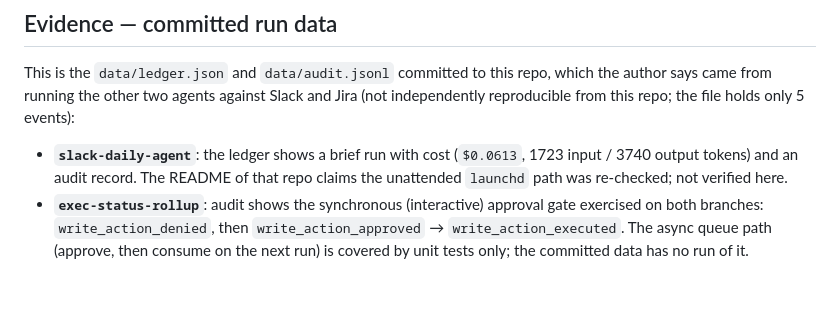
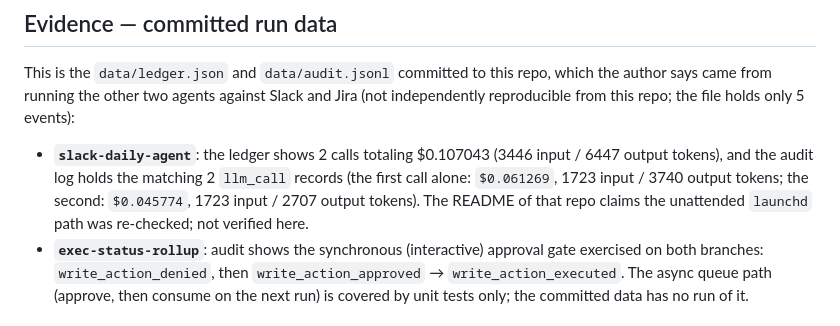
Before and after one commit to PlainJane20/agent-control-tower, a Markdown page: README.md, the part around the change. GitHub-like rendering; blank space fills up the shorter version.

Commit message:
docs: ledger example shows both committed calls, not just the first (#7)
data/ledger.json: 2 calls, 3446 in / 6447 out, cost 0.107043; audit.jsonl first call 0.061269 (1723/3740), second 0.045774 (1723/2707).

Co-authored-by: Claude Sonnet 5.5 <noreply@anthropic.com>

```diff
--- a/README.md
+++ b/README.md
@@ -134,8 +134,10 @@ flowchart LR
 This is the `data/ledger.json` and `data/audit.jsonl`
 committed to this repo, which the author says came from running the other two agents against Slack and Jira (not independently reproducible from this repo; the file holds only 5 events):
 
-- **`slack-daily-agent`**: the ledger shows a brief run with cost (`$0.0613`,
-  1723 input / 3740 output tokens) and an audit record. The README
+- **`slack-daily-agent`**: the ledger shows 2 calls totaling $0.107043
+  (3446 input / 6447 output tokens), and the audit log holds the matching 2 `llm_call` records
+  (the first call alone: `$0.061269`, 1723 input / 3740 output tokens; the second: `$0.045774`,
+  1723 input / 2707 output tokens). The README
   of that repo claims the unattended `launchd` path was re-checked; not verified here.
 - **`exec-status-rollup`**: audit shows the synchronous (interactive) approval gate
   exercised on both branches: `write_action_denied`, then
```
